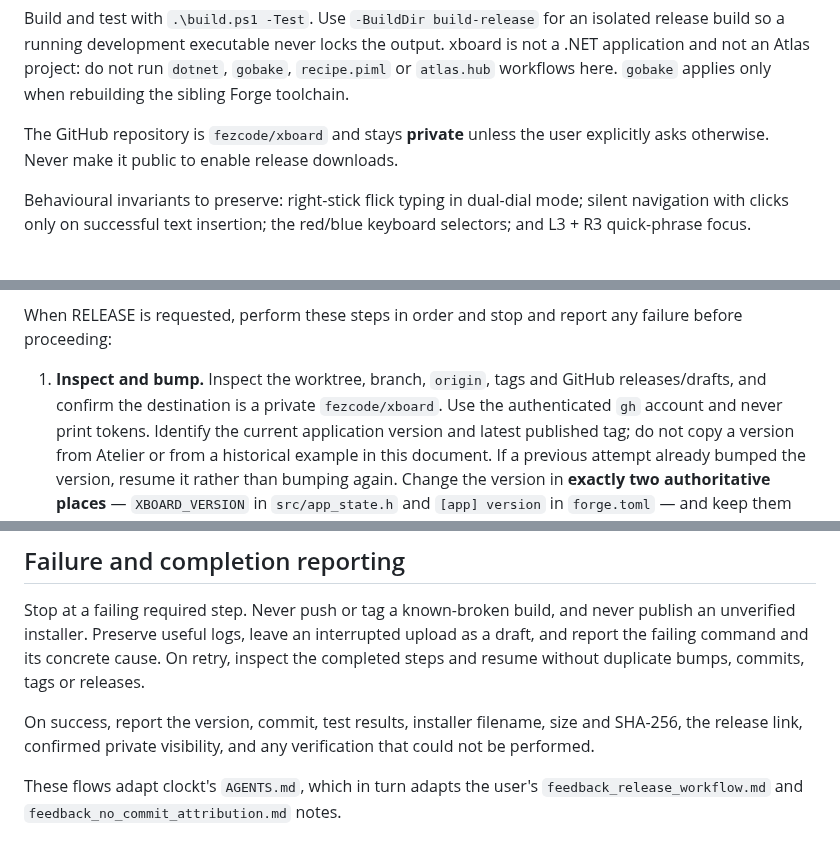
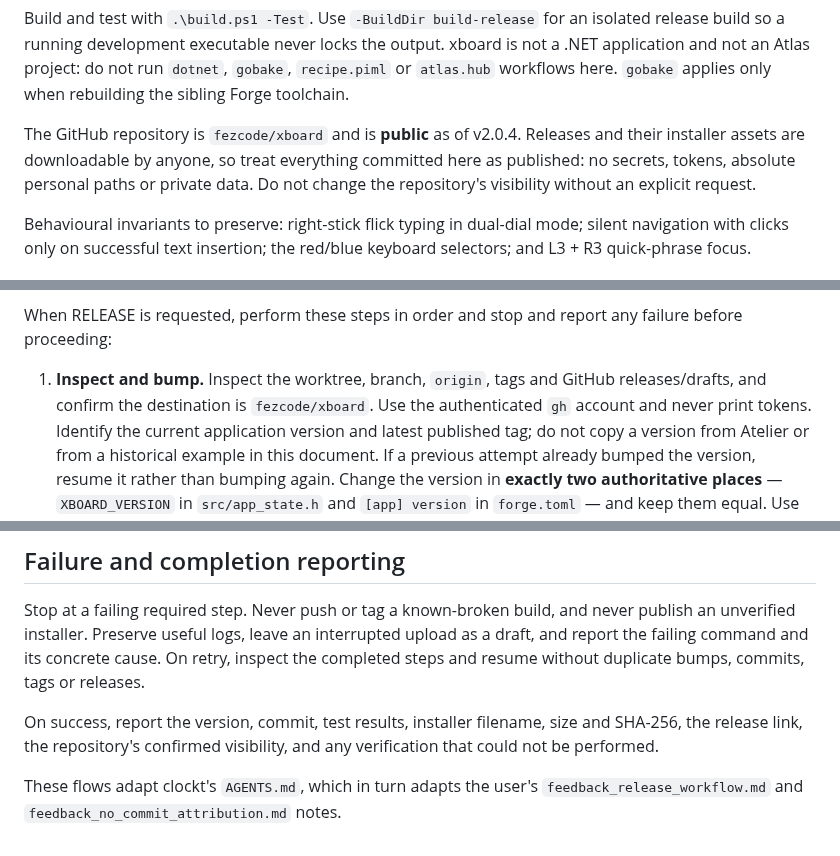
Before and after one commit to fezcode/xboard, a Markdown page: AGENTS.md, 3 parts joined by grey strips. Drawn GitHub-style.

```diff
--- a/AGENTS.md
+++ b/AGENTS.md
@@ -14,8 +14,11 @@ xboard is not a .NET application and not an Atlas project: do not run `dotnet`,
 `gobake`, `recipe.piml` or `atlas.hub` workflows here. `gobake` applies only when
 rebuilding the sibling Forge toolchain.
 
-The GitHub repository is `fezcode/xboard` and stays **private** unless the user
-explicitly asks otherwise. Never make it public to enable release downloads.
+The GitHub repository is `fezcode/xboard` and is **public** as of v2.0.4. Releases
+and their installer assets are downloadable by anyone, so treat everything
+committed here as published: no secrets, tokens, absolute personal paths or
+private data. Do not change the repository's visibility without an explicit
+request.
 
 Behavioural invariants to preserve: right-stick flick typing in dual-dial mode;
 silent navigation with clicks only on successful text insertion; the red/blue
@@ -51,7 +54,7 @@ When RELEASE is requested, perform these steps in order and stop and report any
 failure before proceeding:
 
 1. **Inspect and bump.** Inspect the worktree, branch, `origin`, tags and GitHub
-   releases/drafts, and confirm the destination is a private `fezcode/xboard`. Use
+   releases/drafts, and confirm the destination is `fezcode/xboard`. Use
    the authenticated `gh` account and never print tokens. Identify the current
    application version and latest published tag; do not copy a version from
    Atelier or from a historical example in this document. If a previous attempt
@@ -172,8 +175,8 @@ inspect the completed steps and resume without duplicate bumps, commits, tags or
 releases.
 
 On success, report the version, commit, test results, installer filename, size and
-SHA-256, the release link, confirmed private visibility, and any verification that
-could not be performed.
+SHA-256, the release link, the repository's confirmed visibility, and any
+verification that could not be performed.
 
 These flows adapt clockt's `AGENTS.md`, which in turn adapts the user's
 `feedback_release_workflow.md` and `feedback_no_commit_attribution.md` notes.
```
Also changed, not shown: README.md (+33 -1 lines), docs/dial.png, docs/keyboard.png, docs/morse.png, docs/theme-graphite.png (added), docs/theme-ocean.png (added), docs/theme-violet.png (added).
